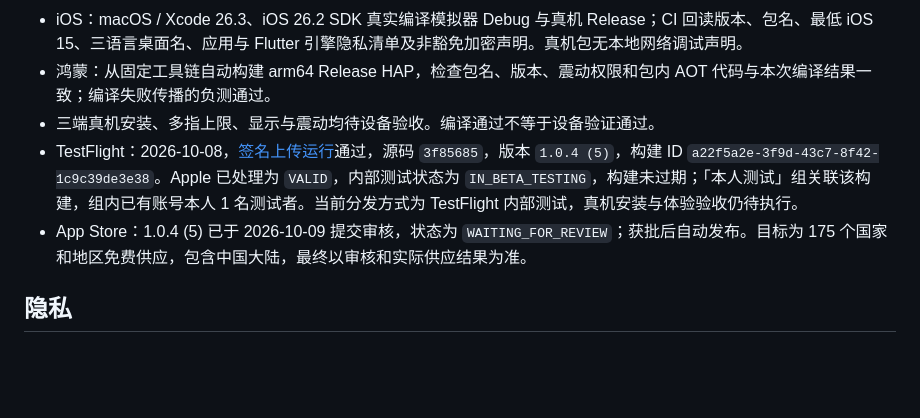
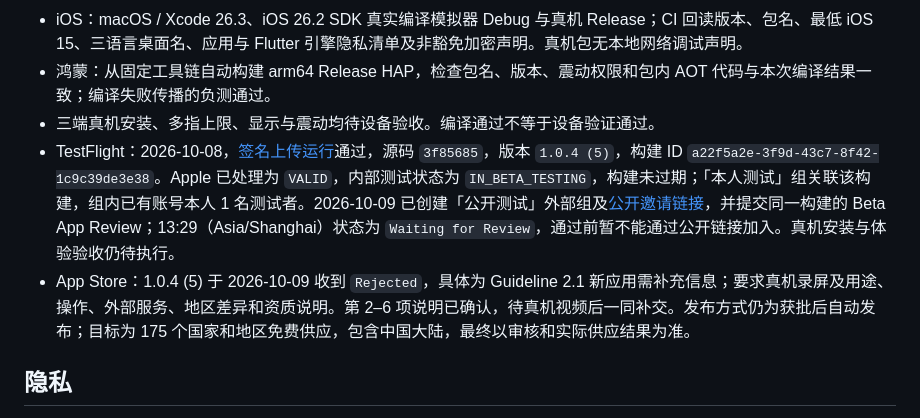
Before and after one commit to dzshzx/chouwazi, a Markdown page: README.md, the part around the change. Drawn GitHub-style; blank space fills up the shorter version.

Commit message:
docs(testflight): 记录公开邀请与审核等待状态

```diff
--- a/README.md
+++ b/README.md
@@ -67,8 +67,8 @@ Android 包名保持 `com.alex.fingerdraw`，iOS 与鸿蒙为 `com.alex.chouwazi
 - iOS：macOS / Xcode 26.3、iOS 26.2 SDK 真实编译模拟器 Debug 与真机 Release；CI 回读版本、包名、最低 iOS 15、三语言桌面名、应用与 Flutter 引擎隐私清单及非豁免加密声明。真机包无本地网络调试声明。
 - 鸿蒙：从固定工具链自动构建 arm64 Release HAP，检查包名、版本、震动权限和包内 AOT 代码与本次编译结果一致；编译失败传播的负测通过。
 - 三端真机安装、多指上限、显示与震动均待设备验收。编译通过不等于设备验证通过。
-- TestFlight：2026-10-08，[签名上传运行](https://github.com/dzshzx/chouwazi/actions/runs/37802819518)通过，源码 `3f85685`，版本 `1.0.4 (5)`，构建 ID `a22f5a2e-3f9d-43c7-8f42-1c9c39de3e38`。Apple 已处理为 `VALID`，内部测试状态为 `IN_BETA_TESTING`，构建未过期；「本人测试」组关联该构建，组内已有账号本人 1 名测试者。当前分发方式为 TestFlight 内部测试，真机安装与体验验收仍待执行。
-- App Store：1.0.4 (5) 已于 2026-10-09 提交审核，状态为 `WAITING_FOR_REVIEW`；获批后自动发布。目标为 175 个国家和地区免费供应，包含中国大陆，最终以审核和实际供应结果为准。
+- TestFlight：2026-10-08，[签名上传运行](https://github.com/dzshzx/chouwazi/actions/runs/37802819518)通过，源码 `3f85685`，版本 `1.0.4 (5)`，构建 ID `a22f5a2e-3f9d-43c7-8f42-1c9c39de3e38`。Apple 已处理为 `VALID`，内部测试状态为 `IN_BETA_TESTING`，构建未过期；「本人测试」组关联该构建，组内已有账号本人 1 名测试者。2026-10-09 已创建「公开测试」外部组及[公开邀请链接](https://testflight.apple.com/join/CRjBmUDp)，并提交同一构建的 Beta App Review；13:29（Asia/Shanghai）状态为 `Waiting for Review`，通过前暂不能通过公开链接加入。真机安装与体验验收仍待执行。
+- App Store：1.0.4 (5) 于 2026-10-09 收到 `Rejected`，具体为 Guideline 2.1 新应用需补充信息；要求真机录屏及用途、操作、外部服务、地区差异和资质说明。第 2–6 项说明已确认，待真机视频后一同补交。发布方式仍为获批后自动发布；目标为 175 个国家和地区免费供应，包含中国大陆，最终以审核和实际供应结果为准。
 
 ## 隐私
 
```
Also changed, not shown: docs/APP-STORE.md (+2 -1 lines), docs/TESTFLIGHT.md (+2 -0 lines).
